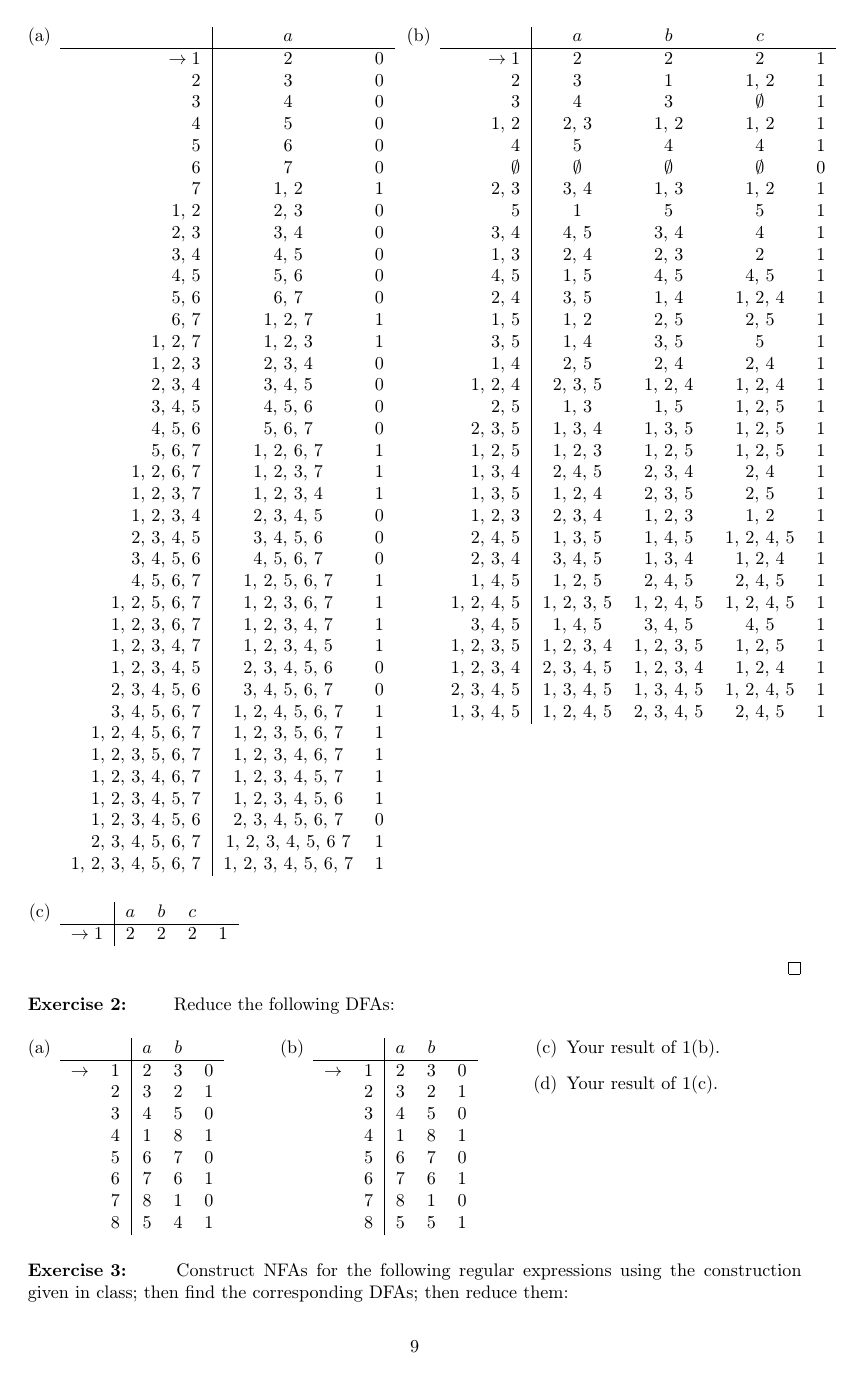
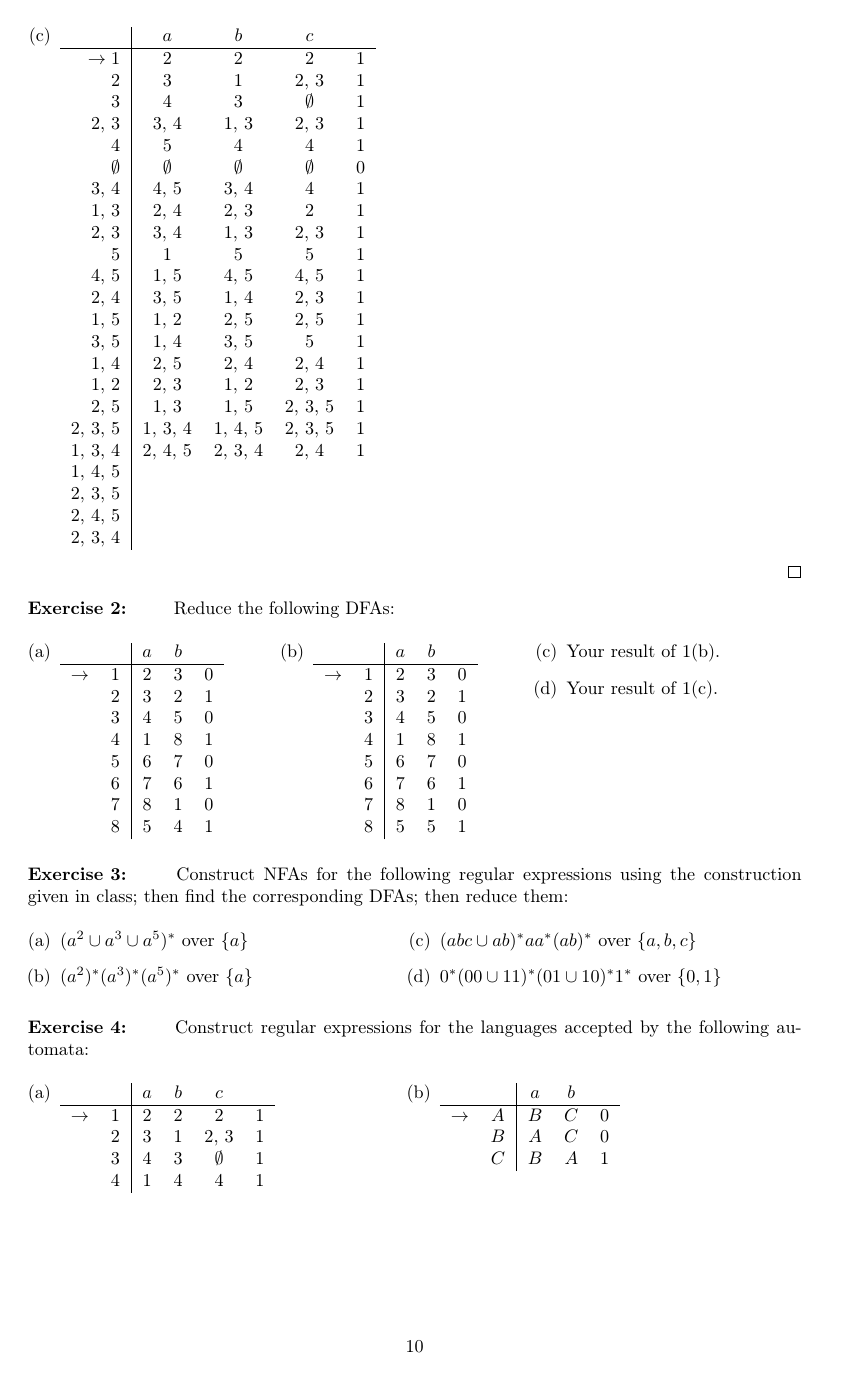
Before and after one commit to khalid-salad/uh-automata-notes, a LaTeX document (main.tex, which reads exercise-set-1.tex): page 11 of 12 before the commit and page 12 of 12 after it. Compiled offline with pdfLaTeX.

Commit message:
Exercise 1c

```diff
--- a/exercise-set-1.tex
+++ b/exercise-set-1.tex
@@ -118,6 +118,28 @@ Construct DFAs for the following NFAs using the subset construction:
 \item\begin{tabular}[t]{r|c c c r}
     & $a$ & $b$ & $c$ &\\\hline
        $\to1$ & 2 & 2 & 2 & 1\\
+       2 & 3 & 1 & 2, 3 & 1\\
+       3 & 4 & 3 & $\emptyset$ & 1\\
+       2, 3 & 3, 4 & 1, 3 & 2, 3 & 1\\
+       4 & 5 & 4 & 4 & 1\\
+       $\emptyset$ & $\emptyset$ & $\emptyset$ & $\emptyset$ & 0\\
+       3, 4 & 4, 5 & 3, 4 & 4 & 1\\
+       1, 3 & 2, 4 & 2, 3 & 2 & 1\\
+       2, 3 & 3, 4 & 1, 3 & 2, 3 & 1\\
+       5 & 1 & 5 & 5 & 1\\
+       4, 5 & 1, 5 & 4, 5 & 4, 5 & 1\\
+       2, 4 & 3, 5 & 1, 4 & 2, 3 & 1\\
+       1, 5 & 1, 2 & 2, 5 & 2, 5 & 1\\
+       3, 5 & 1, 4 & 3, 5 & 5 & 1\\
+       1, 4 & 2, 5 & 2, 4 & 2, 4 & 1\\
+       1, 2 & 2, 3 & 1, 2 & 2, 3 & 1\\
+       2, 5 & 1, 3 & 1, 5 & 2, 3, 5 & 1\\
+       2, 3, 5 & 1, 3, 4 & 1, 4, 5 & 2, 3, 5 & 1\\
+       1, 3, 4 & 2, 4, 5 & 2, 3, 4 & 2, 4 & 1\\
+       1, 4, 5\\
+       2, 3, 5\\
+       2, 4, 5\\
+       2, 3, 4
    \end{tabular}
 \end{enumerate}
 \end{solution}
```
Also changed, not shown: regular.tex (+22 -0 lines), main.pdf.
